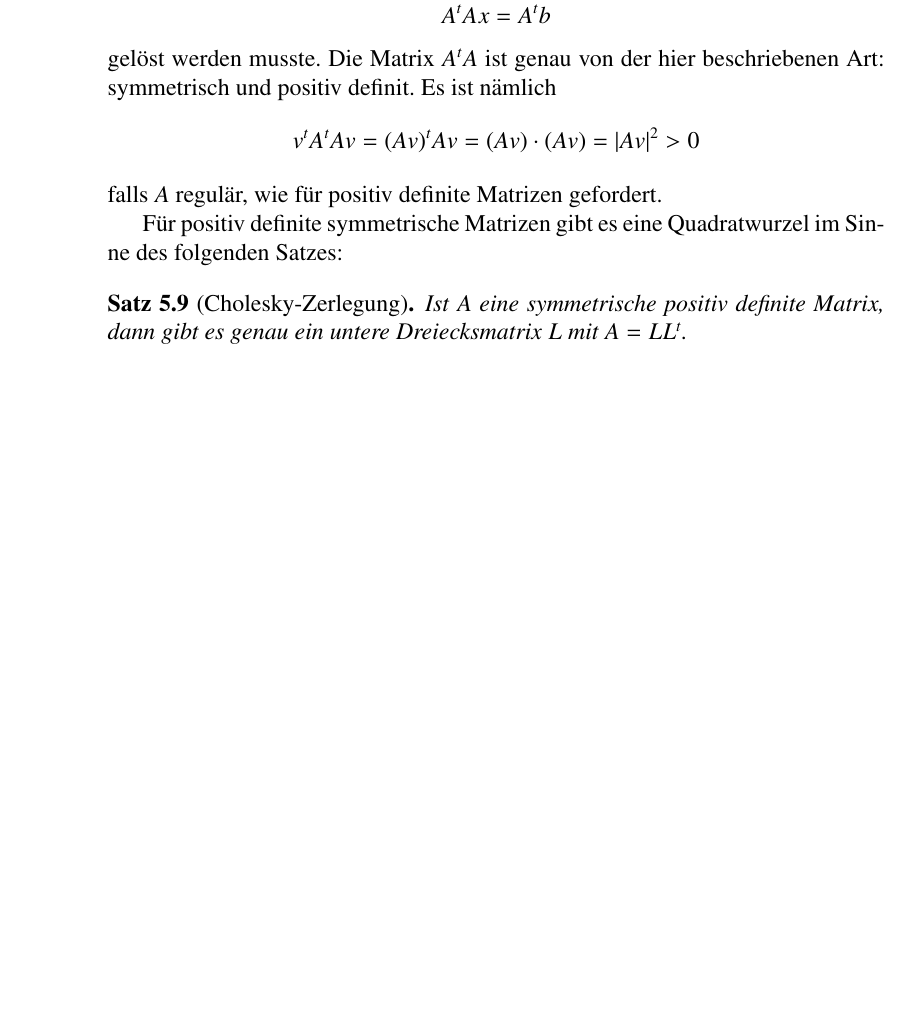
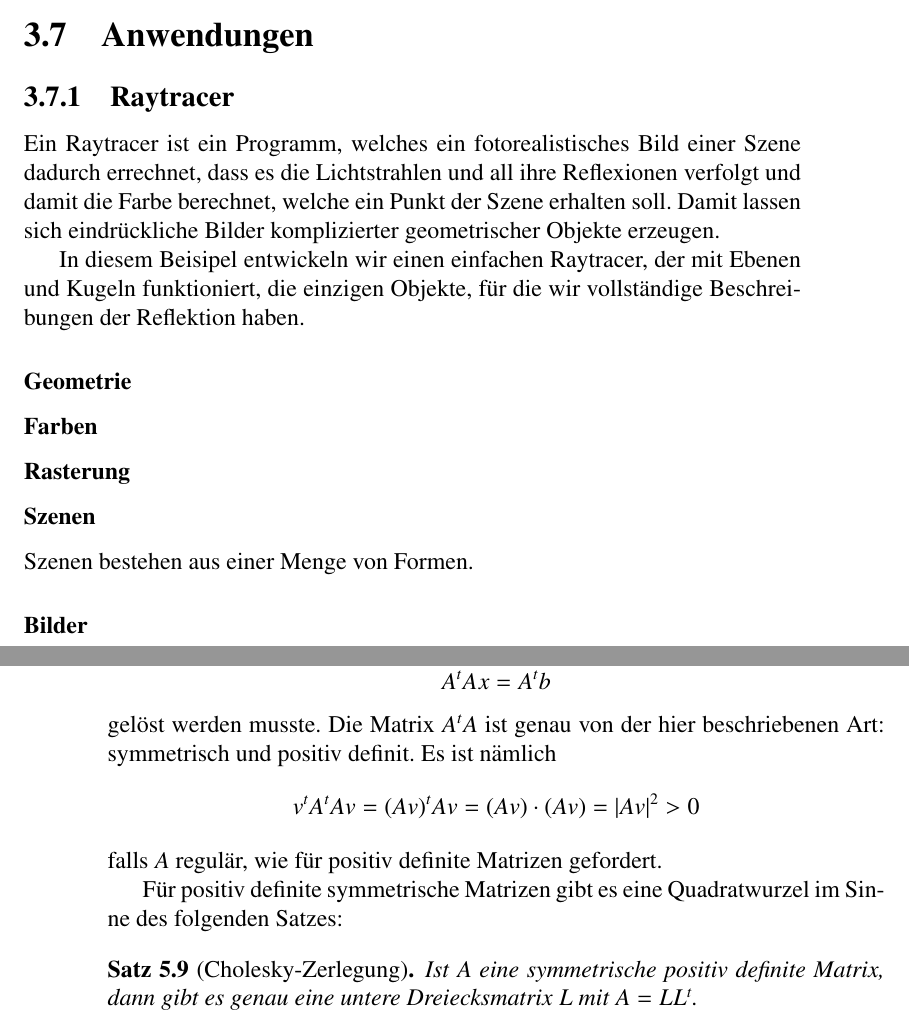
Before and after one commit to AndreasFMueller/LinAlg, a LaTeX thesis (skript/skript.tex, which reads skript/applications/raytracer.tex, skript/zerlegung.tex): part of page 192 of 227 before the commit and two parts of pages 129 and 192 of 227 after it, the two joined at a grey line, cut at the place of the change, the shorter picture padded with empty space. Compiled offline with pdfLaTeX.

Commit message:
typos, new application raytracer

```diff
--- /dev/null
+++ b/skript/applications/raytracer.tex
@@ -0,0 +1,26 @@
+%
+% Implementation eines einfachen Raytracers
+%
+\subsection{Raytracer}
+Ein Raytracer ist ein Programm, welches ein fotorealistisches Bild
+einer Szene dadurch errechnet, dass es die Lichtstrahlen und all ihre
+Reflexionen verfolgt und damit die Farbe berechnet, welche ein Punkt
+der Szene erhalten soll.
+Damit lassen sich eindr"uckliche Bilder komplizierter
+geometrischer Objekte erzeugen.
+
+In diesem Beisipel entwickeln wir einen einfachen Raytracer, der mit
+Ebenen und Kugeln funktioniert, die einzigen Objekte, f"ur die wir
+vollst"andige Beschreibungen der Reflektion haben.
+
+\subsubsection{Geometrie}
+
+
+\subsubsection{Farben}
+
+\subsubsection{Rasterung}
+
+\subsubsection{Szenen}
+Szenen bestehen aus einer Menge von Formen.
+
+\subsubsection{Bilder}
--- a/skript/skript.tex
+++ b/skript/skript.tex
@@ -78,6 +78,8 @@ Hochschule f"ur Technik, Rapperswil, 2009-2014
 \section{Anwendungen}
 \input applications/spanning.tex
 \input vektorgeometrie.tex
+\section{Anwendungen}
+\input applications/raytracer.tex
 \input geometrie.tex
 \section{Anwendungen}
 \input applications/color.tex
--- a/skript/zerlegung.tex
+++ b/skript/zerlegung.tex
@@ -793,7 +793,7 @@ im Sinne des folgenden Satzes:
 \begin{satz}[Cholesky-Zerlegung]
 \index{Cholesky-Zerlegung}
 \index{Zerlegung!Cholesky}
-Ist $A$ eine symmetrische positiv definite Matrix, dann gibt es genau ein
+Ist $A$ eine symmetrische positiv definite Matrix, dann gibt es genau eine
 untere Dreiecksmatrix $L$ mit $A=LL^t$.
 \end{satz}
 
```
Also changed, not shown: aufgaben/5/50000005.tex (+1 -1 lines), skript/checklist.tex (+1 -0 lines), skript/geometrie.tex (+1 -1 lines).
